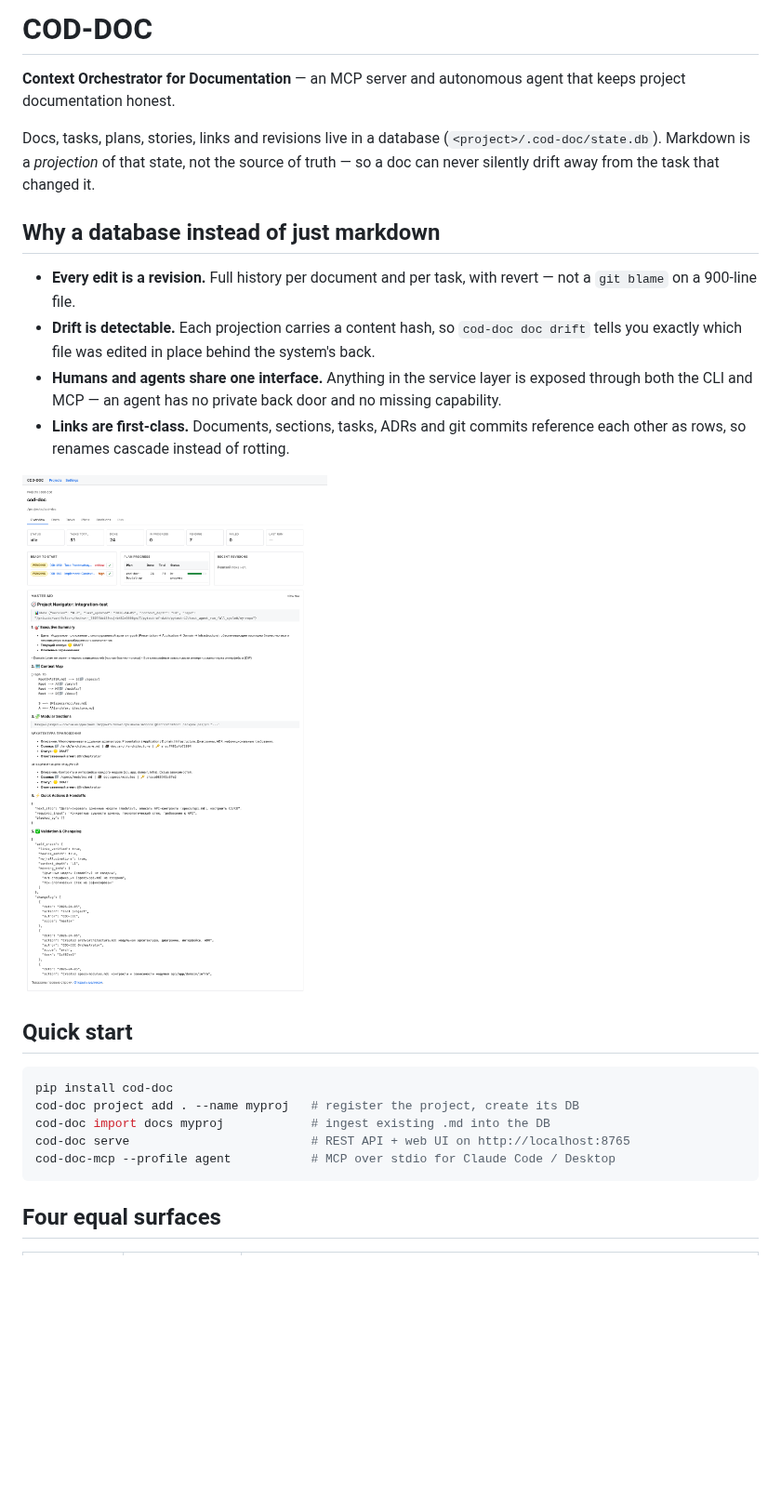
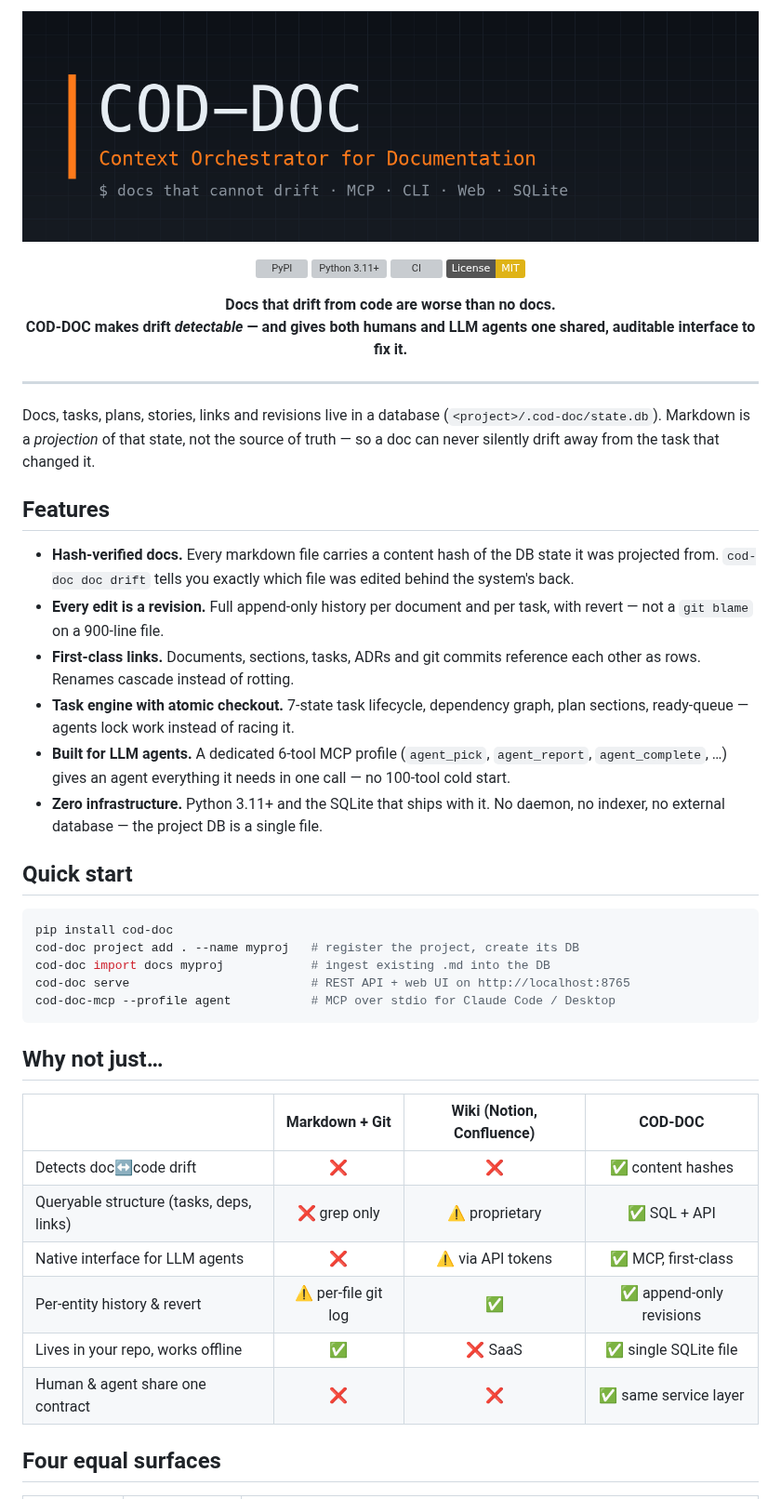
Before and after one commit to Orange-hanter/cod-doc, a Markdown page: README.md, the part around one of its changes. Shown at 93% size. Rendered like a GitHub page; pictures changed too: docs/assets/cod-doc/hero.png (added); badges without logos; blank space fills up the shorter version; grey boxes are pictures that could not be loaded.

````diff
--- a/README.md
+++ b/README.md
@@ -1,27 +1,42 @@
-# COD-DOC
+<p align="center">
+  <img src="https://raw.githubusercontent.com/Orange-hanter/cod-doc/main/docs/assets/cod-doc/hero.png" alt="COD-DOC — Context Orchestrator for Documentation" width="100%">
+</p>
 
-**Context Orchestrator for Documentation** — an MCP server and autonomous agent
-that keeps project documentation honest.
+<p align="center">
+  <a href="https://pypi.org/project/cod-doc/"><img src="https://img.shields.io/pypi/v/cod-doc" alt="PyPI"></a>
+  <a href="https://pypi.org/project/cod-doc/"><img src="https://img.shields.io/pypi/pyversions/cod-doc" alt="Python 3.11+"></a>
+  <a href="https://github.com/Orange-hanter/cod-doc/actions/workflows/ci.yml"><img src="https://github.com/Orange-hanter/cod-doc/actions/workflows/ci.yml/badge.svg" alt="CI"></a>
+  <a href="LICENSE"><img src="https://img.shields.io/badge/License-MIT-yellow.svg" alt="License: MIT"></a>
+</p>
+
+<p align="center">
+  <b>Docs that drift from code are worse than no docs.<br>
+  COD-DOC makes drift <i>detectable</i> — and gives both humans and LLM agents one shared, auditable interface to fix it.</b>
+</p>
+
+---
 
 Docs, tasks, plans, stories, links and revisions live in a database
 (`<project>/.cod-doc/state.db`). Markdown is a *projection* of that state, not
 the source of truth — so a doc can never silently drift away from the task that
 changed it.
 
-## Why a database instead of just markdown
+## Features
 
-- **Every edit is a revision.** Full history per document and per task, with
-  revert — not a `git blame` on a 900-line file.
-- **Drift is detectable.** Each projection carries a content hash, so
-  `cod-doc doc drift` tells you exactly which file was edited in place behind
-  the system's back.
-- **Humans and agents share one interface.** Anything in the service layer is
-  exposed through both the CLI and MCP — an agent has no private back door and
-  no missing capability.
-- **Links are first-class.** Documents, sections, tasks, ADRs and git commits
-  reference each other as rows, so renames cascade instead of rotting.
-
-![COD-DOC web UI — project overview](https://raw.githubusercontent.com/Orange-hanter/cod-doc/main/docs/assets/cod-doc/02-overview.png)
+- **Hash-verified docs.** Every markdown file carries a content hash of the DB
+  state it was projected from. `cod-doc doc drift` tells you exactly which file
+  was edited behind the system's back.
+- **Every edit is a revision.** Full append-only history per document and per
+  task, with revert — not a `git blame` on a 900-line file.
+- **First-class links.** Documents, sections, tasks, ADRs and git commits
+  reference each other as rows. Renames cascade instead of rotting.
+- **Task engine with atomic checkout.** 7-state task lifecycle, dependency
+  graph, plan sections, ready-queue — agents lock work instead of racing it.
+- **Built for LLM agents.** A dedicated 6-tool MCP profile (`agent_pick`,
+  `agent_report`, `agent_complete`, …) gives an agent everything it needs in
+  one call — no 100-tool cold start.
+- **Zero infrastructure.** Python 3.11+ and the SQLite that ships with it. No
+  daemon, no indexer, no external database — the project DB is a single file.
 
 ## Quick start
 
@@ -32,6 +47,17 @@ cod-doc import docs myproj            # ingest existing .md into the DB
 cod-doc serve                         # REST API + web UI on http://localhost:8765
 cod-doc-mcp --profile agent           # MCP over stdio for Claude Code / Desktop
 ```
+
+## Why not just…
+
+| | Markdown + Git | Wiki (Notion, Confluence) | COD-DOC |
+|---|:---:|:---:|:---:|
+| Detects doc↔code drift | ❌ | ❌ | ✅ content hashes |
+| Queryable structure (tasks, deps, links) | ❌ grep only | ⚠️ proprietary | ✅ SQL + API |
+| Native interface for LLM agents | ❌ | ⚠️ via API tokens | ✅ MCP, first-class |
+| Per-entity history & revert | ⚠️ per-file git log | ✅ | ✅ append-only revisions |
+| Lives in your repo, works offline | ✅ | ❌ SaaS | ✅ single SQLite file |
+| Human & agent share one contract | ❌ | ❌ | ✅ same service layer |
 
 ## Four equal surfaces
 
````
Also changed, not shown: other parts of README.md (+15 -5 lines), 1 other file.
